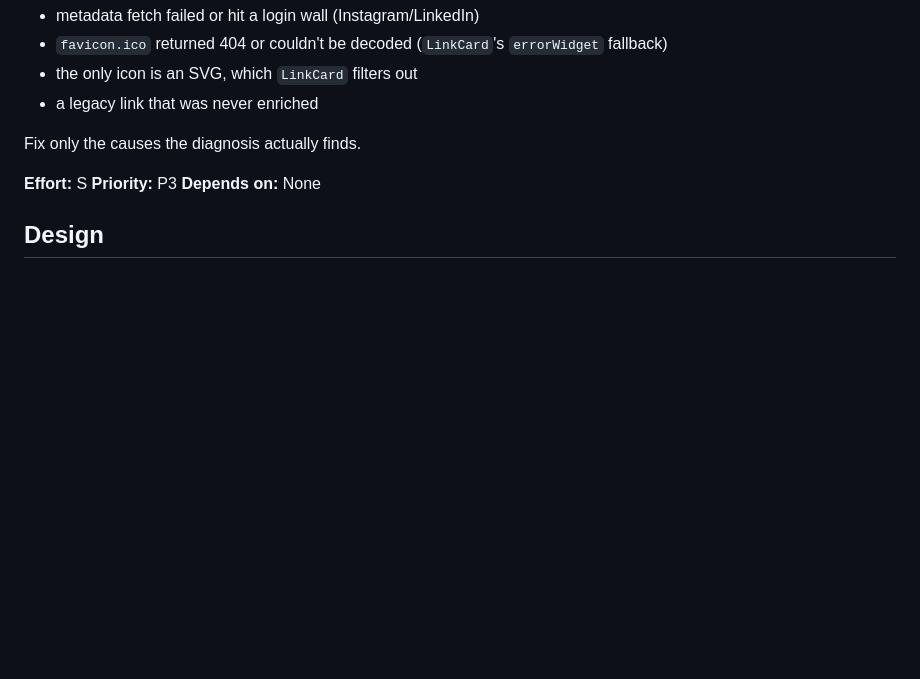
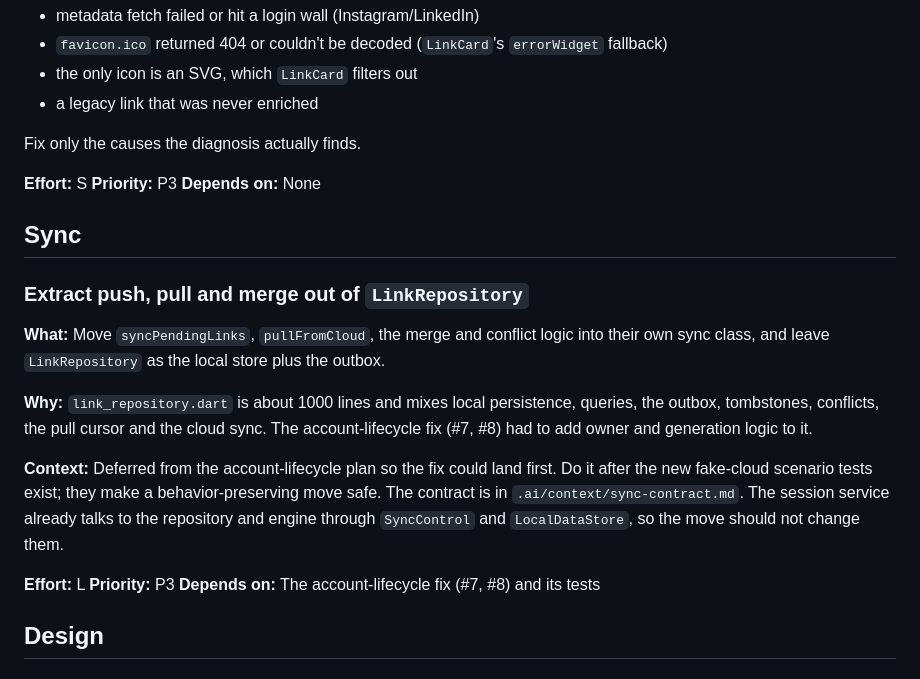
Before and after one commit to Kunjshingala/LinkHive, a Markdown page: TODOS.md, the part around the change. GitHub-like rendering; blank space fills up the shorter version.

```diff
--- a/TODOS.md
+++ b/TODOS.md
@@ -38,6 +38,20 @@ Fix only the causes the diagnosis actually finds.
 **Priority:** P3
 **Depends on:** None
 
+## Sync
+
+### Extract push, pull and merge out of `LinkRepository`
+
+**What:** Move `syncPendingLinks`, `pullFromCloud`, the merge and conflict logic into their own sync class, and leave `LinkRepository` as the local store plus the outbox.
+
+**Why:** `link_repository.dart` is about 1000 lines and mixes local persistence, queries, the outbox, tombstones, conflicts, the pull cursor and the cloud sync. The account-lifecycle fix (#7, #8) had to add owner and generation logic to it.
+
+**Context:** Deferred from the account-lifecycle plan so the fix could land first. Do it after the new fake-cloud scenario tests exist; they make a behavior-preserving move safe. The contract is in `.ai/context/sync-contract.md`. The session service already talks to the repository and engine through `SyncControl` and `LocalDataStore`, so the move should not change them.
+
+**Effort:** L
+**Priority:** P3
+**Depends on:** The account-lifecycle fix (#7, #8) and its tests
+
 ## Design
 
 ### Condensed Anek for titles and numbers
```
Also changed, not shown: .ai/context/architecture.md (+15 -3 lines), .ai/context/sync-contract.md (added, +105 -0 lines).
